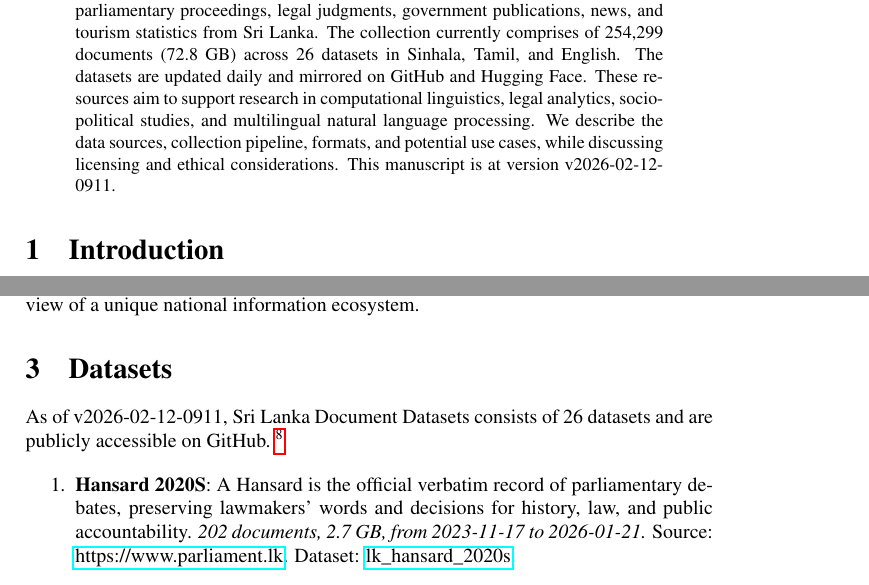
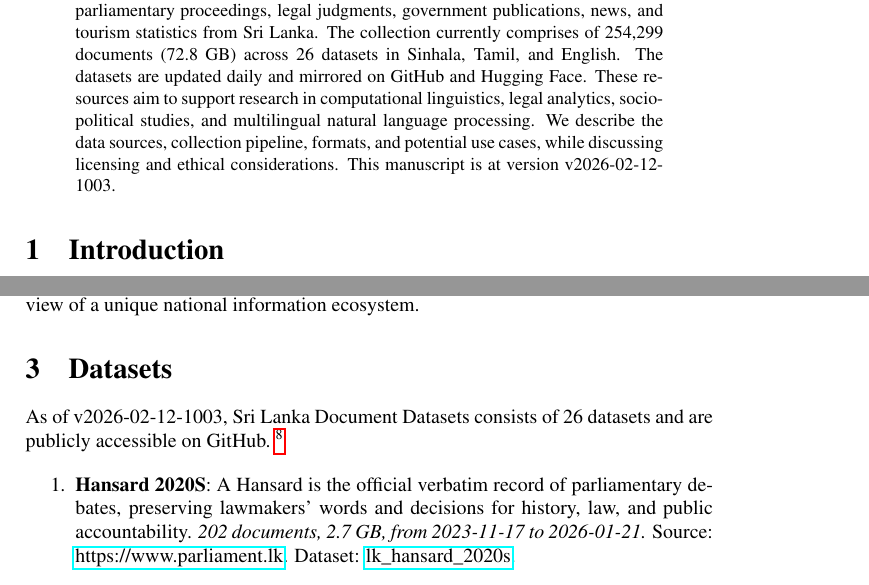
Before and after one commit to nuuuwan/lk_datasets, a LaTeX paper (latex/lk_datasets.tex): two parts of pages 1 and 2 of 7, joined at a grey line, cut so that both start at the same text. Compiled offline with pdfLaTeX; a LaTeX package or settings file that is missing is left out.

Commit message:
🤖 [build.yml] 2026-02-12-0433

```diff
--- a/latex/lk_datasets.tex
+++ b/latex/lk_datasets.tex
@@ -16,7 +16,7 @@
 \normalsize%
 \maketitle%
 \begin{abstract}%
-We present a collection of open, machine-readable document datasets covering parliamentary proceedings, legal judgments, government publications, news, and tourism statistics from Sri Lanka. The collection currently comprises of  254,299  documents (72.8 GB) across 26  datasets in Sinhala, Tamil, and English. The datasets are updated daily and mirrored on GitHub and Hugging Face. These resources aim to support research in computational linguistics, legal analytics, socio-political studies, and multilingual natural language processing. We describe the data sources, collection pipeline, formats, and potential use cases, while discussing licensing and ethical considerations. This manuscript is at version v2026-02-12-0911.%
+We present a collection of open, machine-readable document datasets covering parliamentary proceedings, legal judgments, government publications, news, and tourism statistics from Sri Lanka. The collection currently comprises of  254,299  documents (72.8 GB) across 26  datasets in Sinhala, Tamil, and English. The datasets are updated daily and mirrored on GitHub and Hugging Face. These resources aim to support research in computational linguistics, legal analytics, socio-political studies, and multilingual natural language processing. We describe the data sources, collection pipeline, formats, and potential use cases, while discussing licensing and ethical considerations. This manuscript is at version v2026-02-12-1003.%
 
 %
 \end{abstract}%
@@ -86,7 +86,7 @@ The Sri Lanka Document Datasets aim to fill this gap by aggregating diverse sour
 %
 \section{Datasets}%
 \label{sec:Datasets}%
-As of v2026-02-12-0911, Sri Lanka Document Datasets
+As of v2026-02-12-1003, Sri Lanka Document Datasets
   consists of 26 datasets
  and are publicly accessible on GitHub.%
 ~%
```
Also changed, not shown: README.md, latex/lk_datasets.pdf.
